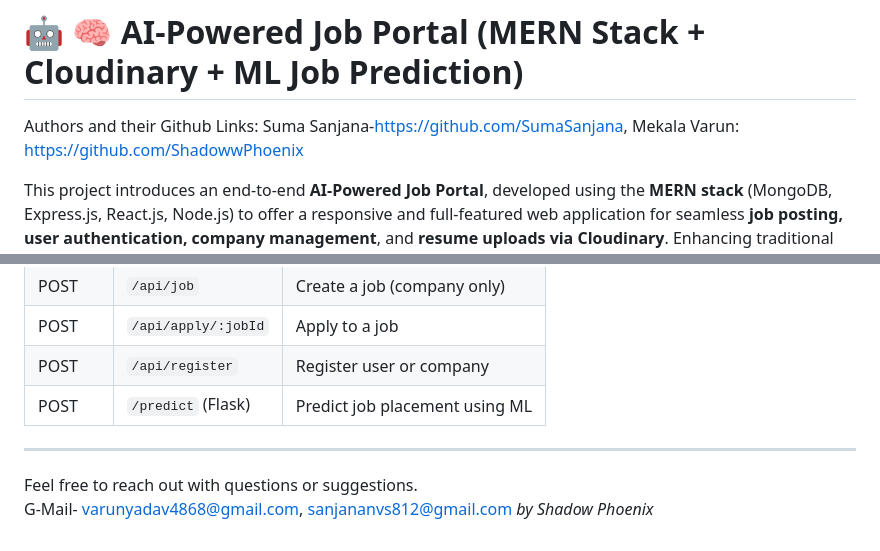
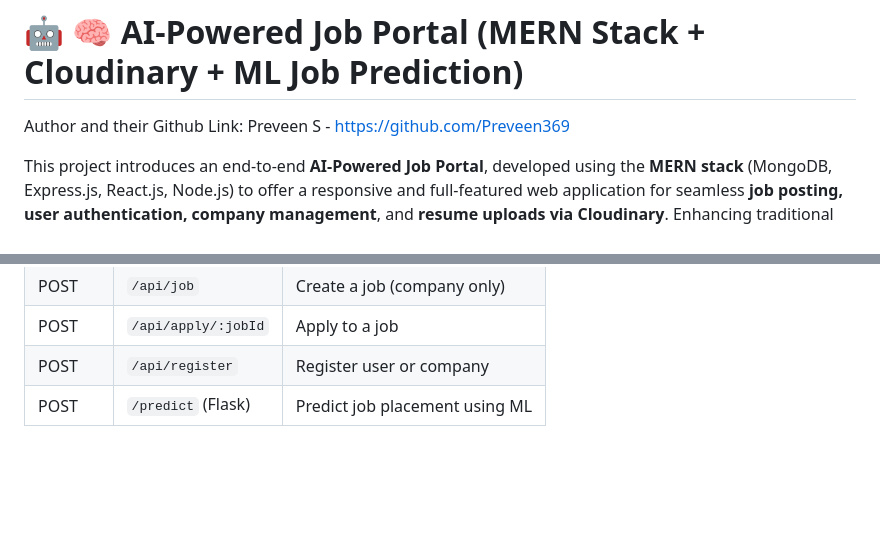
Before and after one commit to Preveen369/AI-Powered-Job-Portal-System, a Markdown page: README.md, 2 parts joined by grey strips. GitHub-like rendering; blank space fills up the shorter version.

```diff
--- a/README.md
+++ b/README.md
@@ -1,5 +1,5 @@
 # 🤖 🧠 AI-Powered Job Portal (MERN Stack + Cloudinary + ML Job Prediction)
-Authors and their Github Links: Suma Sanjana-https://github.com/SumaSanjana, Mekala Varun: https://github.com/ShadowwPhoenix
+Author and their Github Link: Preveen S - https://github.com/Preveen369
 
 This project introduces an end-to-end **AI-Powered Job Portal**, developed using the **MERN stack** (MongoDB, Express.js, React.js, Node.js) to offer a responsive and full-featured web application for seamless **job posting, user authentication, company management**, and **resume uploads via Cloudinary**. Enhancing traditional job portals, it integrates a **Flask-based Machine Learning microservice** powered by the **XGBoost algorithm**, which predicts job placement outcomes based on inputs like **CGPA, internship experience, communication skill**, and **technical skill rating**, providing real-time insights to users and enabling smarter hiring decisions.
 .
@@ -140,12 +140,3 @@ python app.py
 | POST   | `/api/apply/:jobId`  | Apply to a job                 |
 | POST   | `/api/register`      | Register user or company       |
 | POST   | `/predict` (Flask)   | Predict job placement using ML |
-
-
----
-
-
-
-Feel free to reach out with questions or suggestions.
-G-Mail- varunyadav4868@gmail.com, sanjananvs812@gmail.com
-*by Shadow Phoenix*
```
